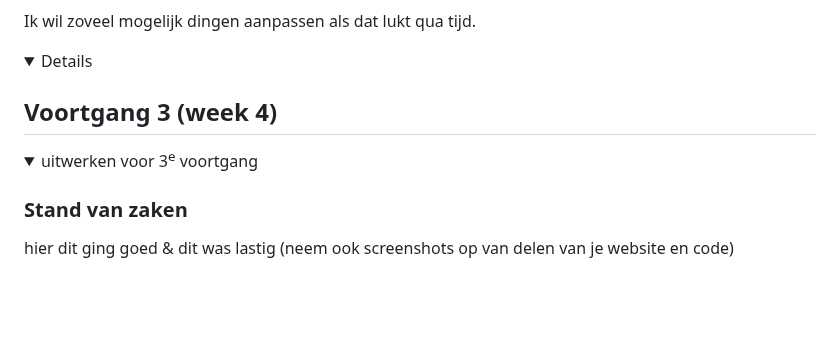
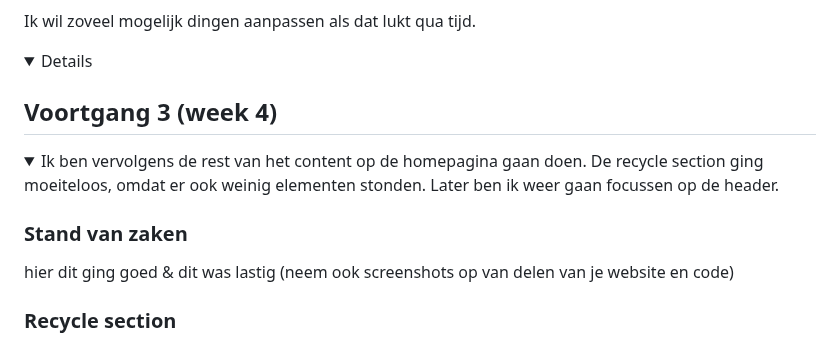
Before and after one commit to S29ara/Blokweb, a Markdown page: README.md, the part around one of its changes. Drawn GitHub-style; folded sections open; blank space fills up the shorter version.

```diff
--- a/README.md
+++ b/README.md
@@ -398,7 +393,6 @@ Ik ben de volgende ochtend verder gegaan. Ik ben die dag ook weer verschillende
   <details>
 
 
-
 </details>
 
 
@@ -408,9 +402,10 @@ Ik ben de volgende ochtend verder gegaan. Ik ben die dag ook weer verschillende
 ## Voortgang 3 (week 4)
 
 <details>
-  <summary>uitwerken voor 3<sup>e</sup> voortgang</summary>
+  <summary>Ik ben vervolgens de rest van het content op de homepagina gaan doen. De recycle section ging moeiteloos, omdat er ook weinig elementen stonden. Later ben ik weer gaan focussen op de header.</summary>
 
   ### Stand van zaken
   hier dit ging goed & dit was lastig (neem ook screenshots op van delen van je website en code)
 
+### Recycle section
 
```
Also changed, not shown: other parts of README.md (+96 -18 lines).
